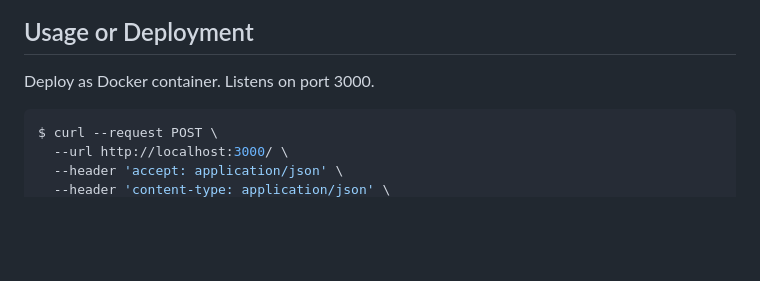
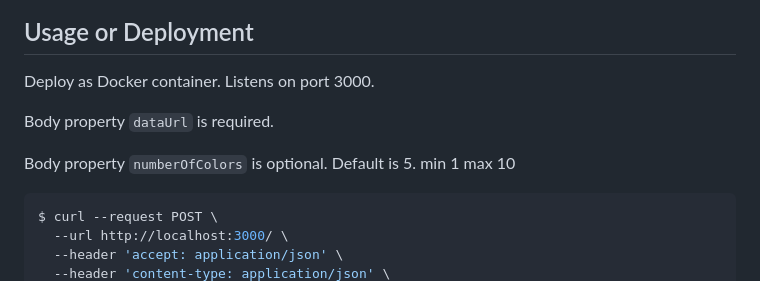
Before and after one commit to technologiestiftung/eyes-of-ai-color-thief, a Markdown page: README.md, the part around the change printed below. GitHub-like rendering; blank space fills up the shorter version.

Commit message:
docs: Document numberOfColors

````diff
--- a/README.md
+++ b/README.md
@@ -25,6 +25,10 @@ npm ci
 
 Deploy as Docker container. Listens on port 3000.
 
+Body property `dataUrl` is required.
+
+Body property `numberOfColors` is optional. Default is 5. min 1 max 10
+
 ```bash
 $ curl --request POST \
   --url http://localhost:3000/ \
````
Also changed, not shown: other parts of README.md (+1 -1 lines).
